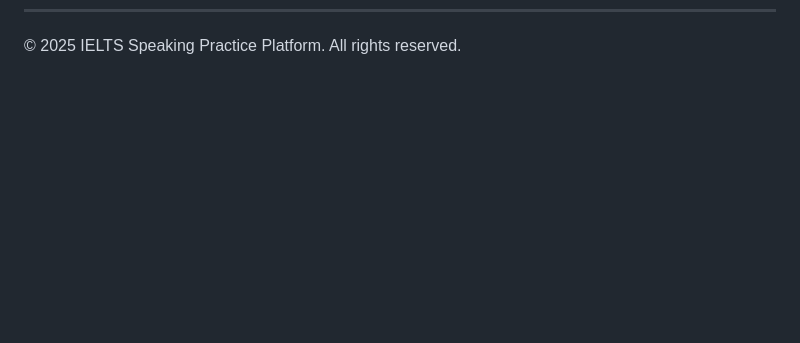
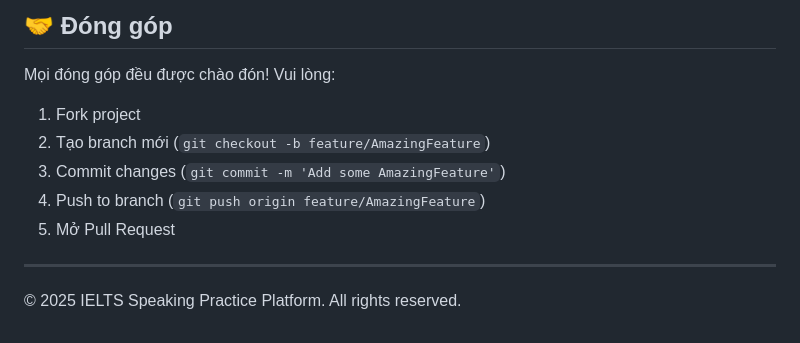
Before and after one commit to NgPcAnhh/VSR_Website, a Markdown page: README.md, the part around one of its changes. Drawn GitHub-style; blank space fills up the shorter version.

```diff
--- a/README.md
+++ b/README.md
@@ -89 +159,12 @@ Platform được cập nhật định kỳ với:
+## 🤝 Đóng góp
+
+Mọi đóng góp đều được chào đón! Vui lòng:
+1. Fork project
+2. Tạo branch mới (`git checkout -b feature/AmazingFeature`)
+3. Commit changes (`git commit -m 'Add some AmazingFeature'`)
+4. Push to branch (`git push origin feature/AmazingFeature`)
+5. Mở Pull Request
+
+---
+
 © 2025 IELTS Speaking Practice Platform. All rights reserved.
```
Also changed, not shown: other parts of README.md (+70 -0 lines).
